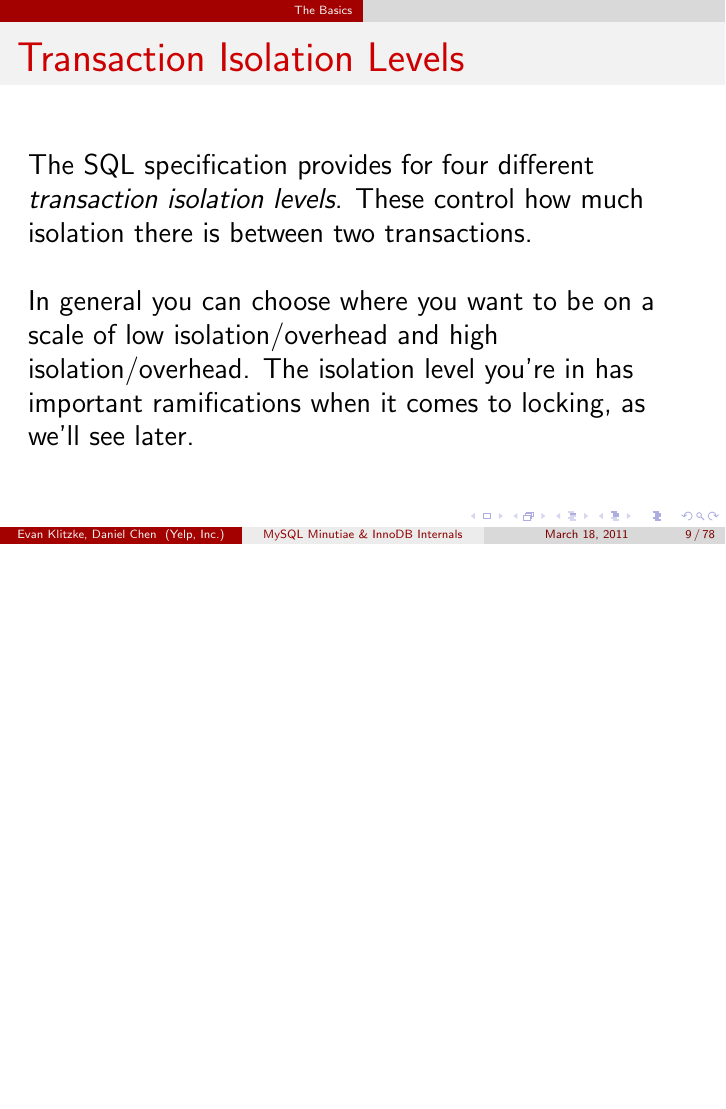
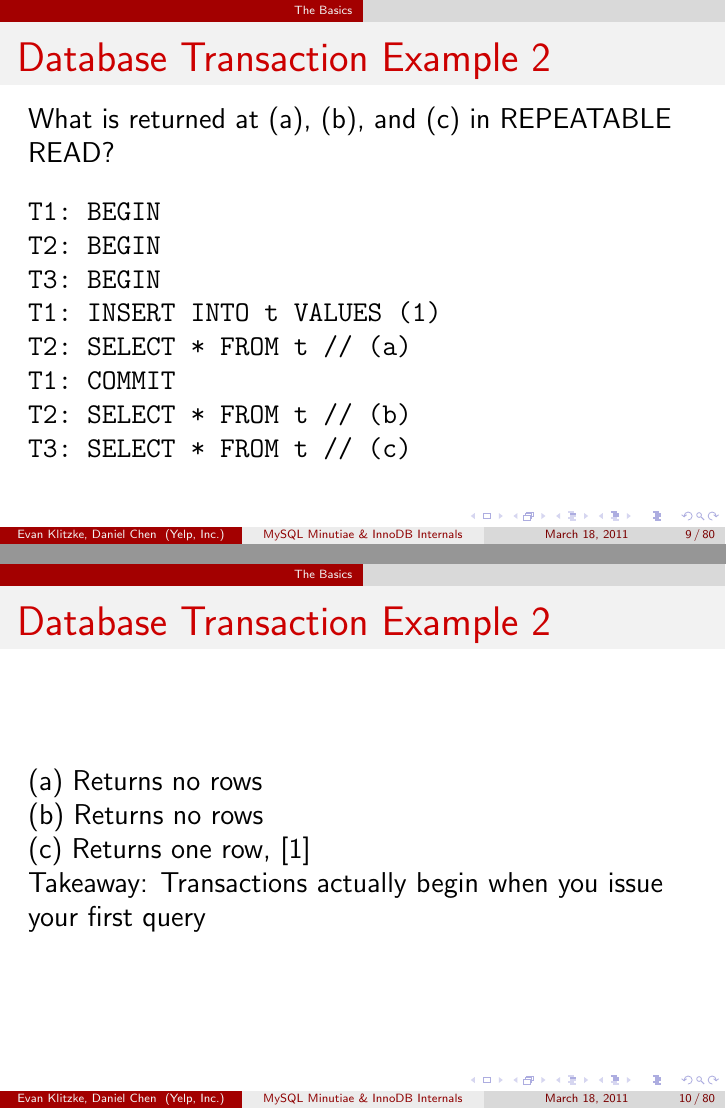
Before and after one commit to eklitzke/mysql-minutiae, LaTeX slides (presentation.tex): page 11 of 85 before the commit and pages 11 and 12 of 87 after it, the two joined at a grey line, the shorter picture padded with empty space. Compiled offline with pdfLaTeX.

Commit message:
Easy transaction example

```diff
--- a/presentation.tex
+++ b/presentation.tex
@@ -83,6 +83,31 @@ COMMIT
 
   The transaction ensures that either both inserts occur, or neither insert
   occurs. There's no way for just one of the rows to be inserted.
+\end{frame}
+
+\begin{frame}[fragile]
+  \frametitle{Database Transaction Example 2}
+  What is returned at (a), (b), and (c) in REPEATABLE READ?
+  \begin{verbatim}
+T1: BEGIN
+T2: BEGIN
+T3: BEGIN
+T1: INSERT INTO t VALUES (1)
+T2: SELECT * FROM t // (a)
+T1: COMMIT
+T2: SELECT * FROM t // (b)
+T3: SELECT * FROM t // (c)
+  \end{verbatim}
+\end{frame}
+
+\begin{frame}{Database Transaction Example 2}
+(a) Returns no rows
+\newline
+(b) Returns no rows
+\newline
+(c) Returns one row, [1]
+\newline
+Takeaway: Transactions actually begin when you issue your first query
 \end{frame}
 
 \begin{frame}{Transaction Isolation Levels}
```
Also changed, not shown: presentation.tex (2 more changed lines).
